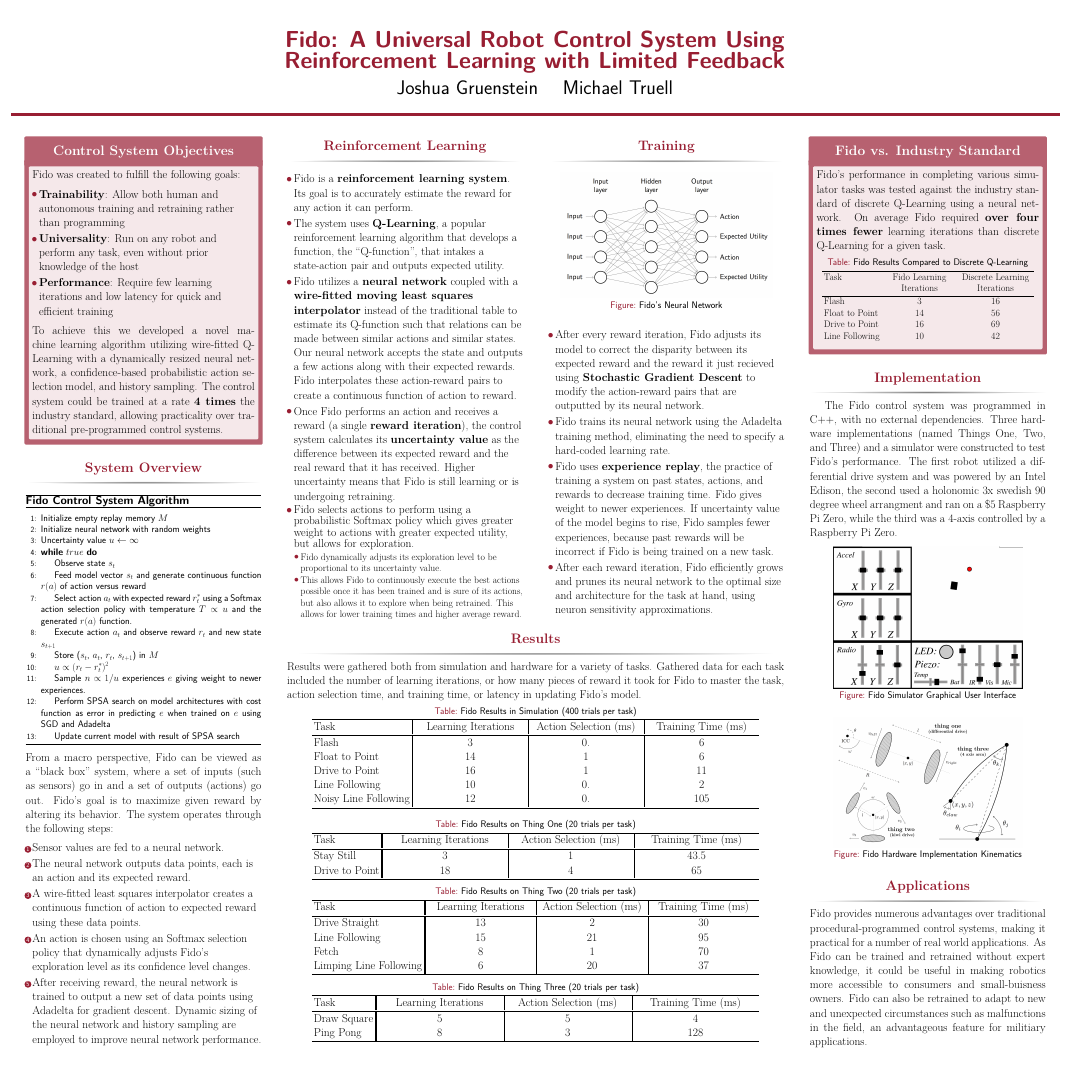
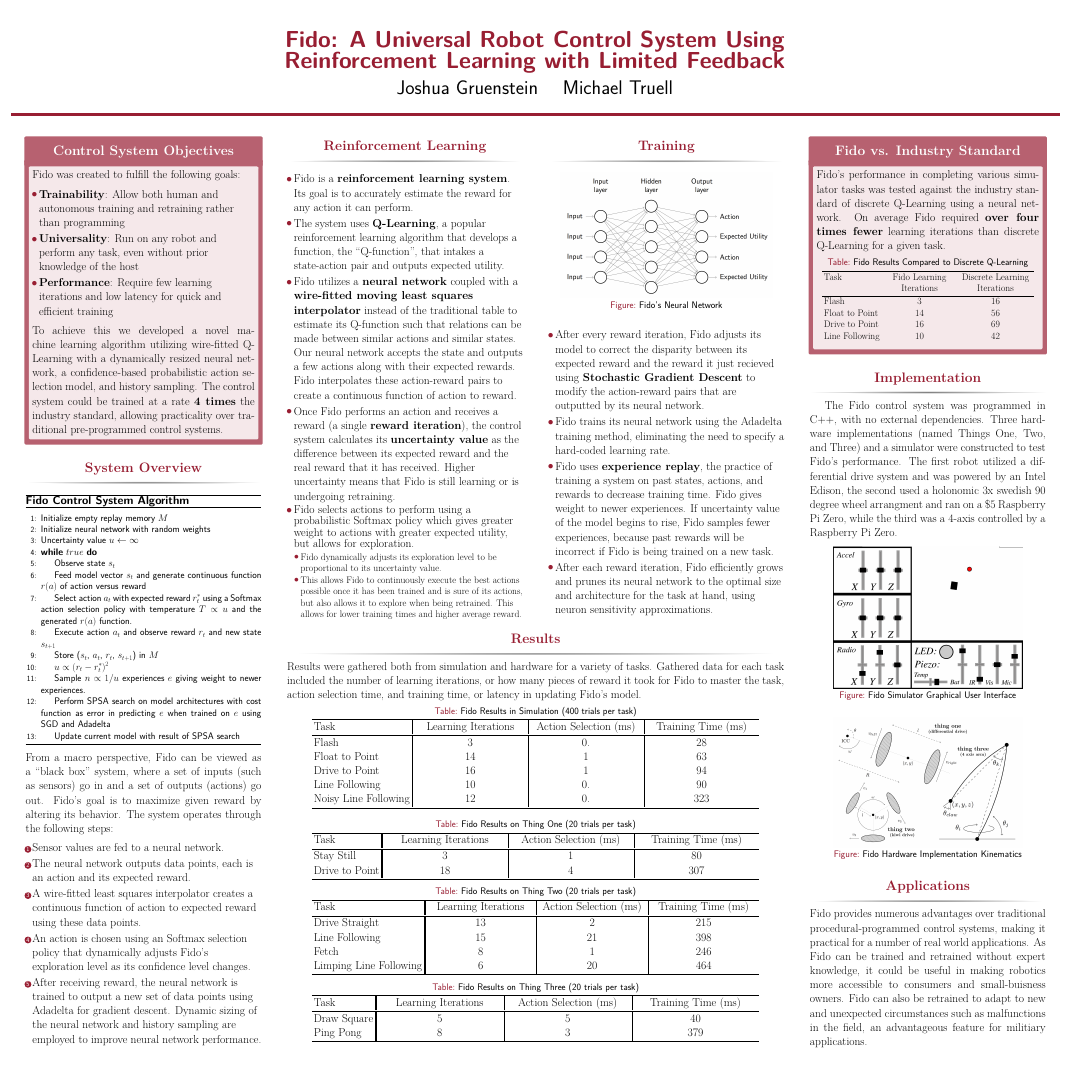
Before and after one commit to fido820/Research, a LaTeX poster (Paper/Poster.tex): the whole page. Compiled offline with pdfLaTeX.

Commit message:
Latency figures

```diff
--- a/Paper/Poster.tex
+++ b/Paper/Poster.tex
@@ -151,11 +151,11 @@
 			\begin{tabularx}{.9\textwidth}{l||Y|Y|Y}
 				\toprule
 				Task        & Learning Iterations & Action Selection (ms) & Training Time (ms) \\ \midrule
-				Flash       & 3                  & 0.                    & 6                  \\
-				Float to Point       & 14         & 1                     & 6                  \\
-				Drive to Point       & 16         & 1                     & 11                 \\
-				Line Following       & 10         & 0.                    & 2                  \\
-				Noisy Line Following & 12         & 0.                    & 105                \\
+				Flash       & 3                  & 0.                    & 28                  \\
+				Float to Point       & 14         & 1                     & 63                 \\
+				Drive to Point       & 16         & 1                     & 94                 \\
+				Line Following       & 10         & 0.                    & 90                  \\
+				Noisy Line Following & 12         & 0.                    & 323                \\
 				\bottomrule
 			\end{tabularx}
 		\end{table}
@@ -168,8 +168,8 @@
 			\begin{tabularx}{.9\textwidth}{l||Y|Y|Y}
 				\toprule
 				Task              & Learning Iterations & Action Selection (ms) & Training Time (ms) \\ \midrule
-				Stay Still        & 3                   & 1                    & 43.5                  \\
-				Drive to Point    & 18                  & 4                     & 65                  \\
+				Stay Still        & 3                   & 1                    & 80                  \\
+				Drive to Point    & 18                  & 4                     & 307                  \\
 				\bottomrule
 			\end{tabularx}
 		\end{table}
@@ -181,10 +181,10 @@
 			\begin{tabularx}{.9\textwidth}{l||Y|Y|Y}
 				\toprule
 				Task              & Learning Iterations & Action Selection (ms) & Training Time (ms) \\ \midrule
-				Drive Straight         & 13                   & 2                    & 30                 \\
-				Line Following         & 15                  & 21                    & 95                \\
-				Fetch                  & 8                  & 1                     & 70                 \\
-				Limping Line Following & 6                   & 20                    & 37                 \\
+				Drive Straight         & 13                   & 2                    & 215                 \\
+				Line Following         & 15                  & 21                    & 398                \\
+				Fetch                  & 8                  & 1                     & 246                 \\
+				Limping Line Following & 6                   & 20                    & 464                 \\
 				\bottomrule
 			\end{tabularx}
 		\end{table}
@@ -196,8 +196,8 @@
 			\begin{tabularx}{.9\textwidth}{l||Y|Y|Y}
 				\toprule
 				Task              & Learning Iterations & Action Selection (ms) & Training Time (ms) \\ \midrule
-				Draw Square         & 5                   & 5                    & 4                 \\
-				Ping Pong          & 8                  & 3                    & 128                \\
+				Draw Square         & 5                   & 5                    & 40                 \\
+				Ping Pong          & 8                  & 3                    & 379                \\
 				\bottomrule
 			\end{tabularx}
 		\end{table}
```
